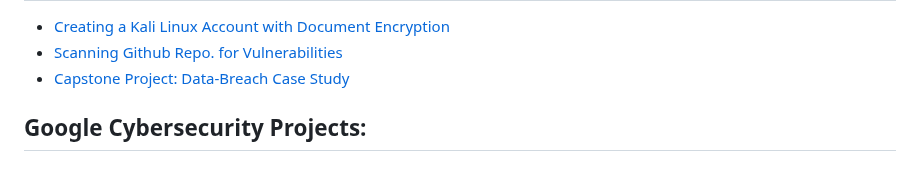
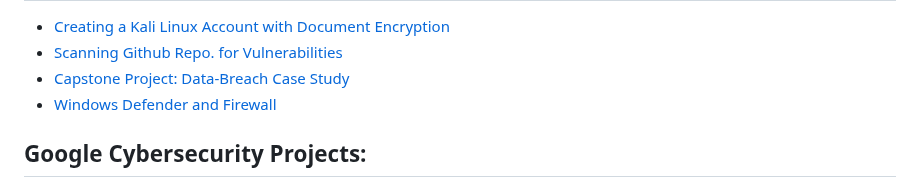
Before and after one commit to MN0vva/My-Project-Portfolio-M, a Markdown page: README.md, the part around the change. Rendered like a GitHub page.

```diff
--- a/README.md
+++ b/README.md
@@ -16,6 +16,7 @@
 - [Creating a Kali Linux Account with Document Encryption](https://docs.google.com/document/d/1LqwHZHw4bjTS326zRkGVm7flKLwgpTyy_4bBOwo9PlE/edit?usp=drive_link)
 - [Scanning Github Repo. for Vulnerabilities](https://docs.google.com/document/d/1inS6kmgoHNH79Ex4mwuTu3qOAfxQmvjn5uyg7j65Qkg/edit?usp=drive_link)
 - [Capstone Project: Data-Breach Case Study](https://1drv.ms/p/s!AmHv4hdXHraSgpMGnpFTZoHKptuwvA)
+- [Windows Defender and Firewall]()
 <h2>Google Cybersecurity Projects:</h2>
 
 - [Botium Toy's Security Audit](https://drive.google.com/drive/folders/1l2nKbANGxhlCV_dwC-RBYzjapnV4t7_r?usp=drive_link) | [Incident Report Analysis](https://docs.google.com/document/d/1SoNbA3z--pZw5Vq3iuvlxYWwNT85XBtDX4GYH2nmYTM/edit?usp=drive_link&resourcekey=0-PcnovyunbnUgBM00mdnUmg) | [Linux Permissions](https://docs.google.com/document/d/1J5JM0UE8fWVfWvplnsRbvQLQL6Say9pJ2Wasl5RVJjo/edit?usp=drive_link&resourcekey=0-QH9MhlXnG2pWnsbuGVImdQ) | [SQL Login Attempts and Machines](https://docs.google.com/document/d/1ElctOIK7Jx0QSiu50doQt0o66aUIKECckSedvxzfHUU/edit?usp=sharing&resourcekey=0-GyFN3CBHevRyneH2hl2O5g)
```
